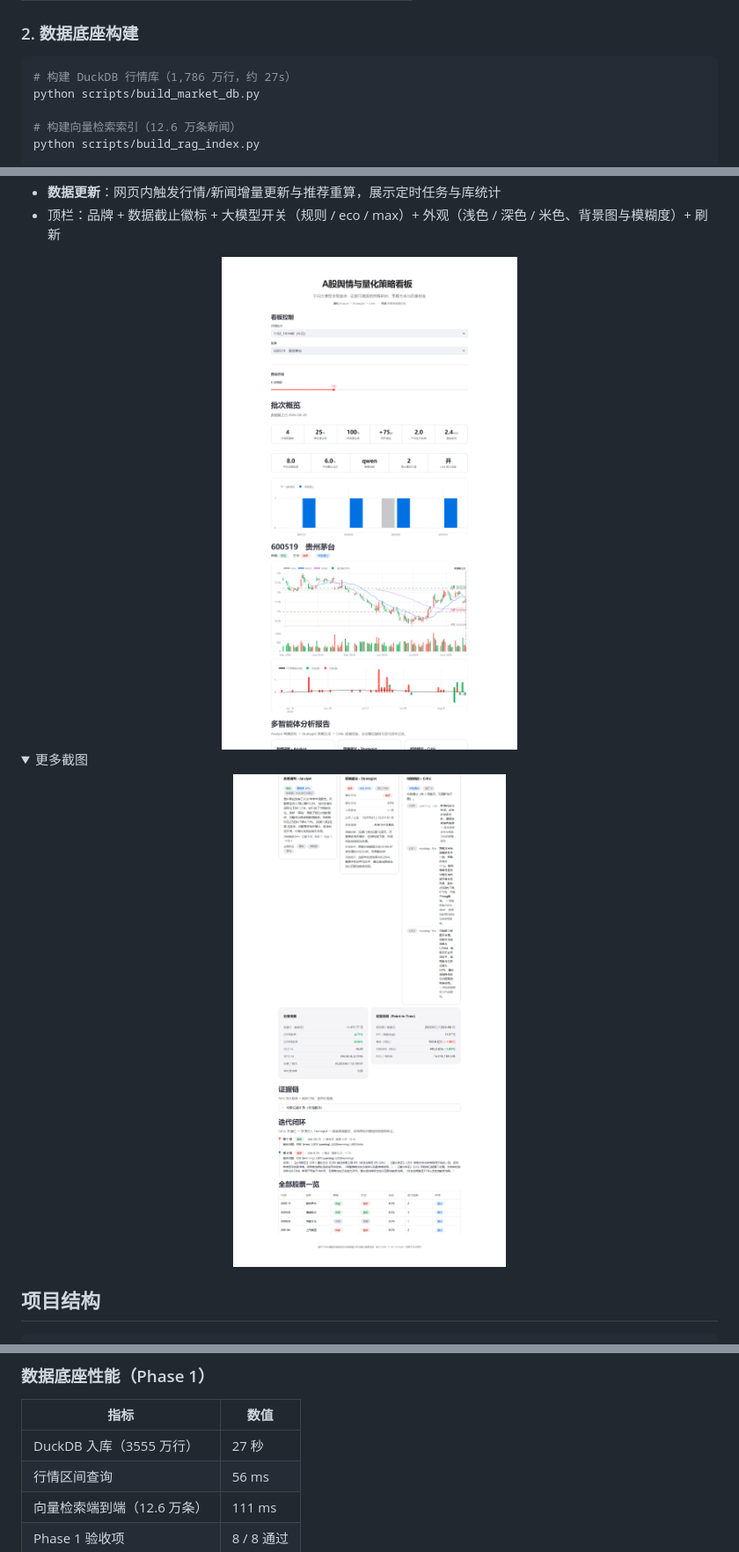
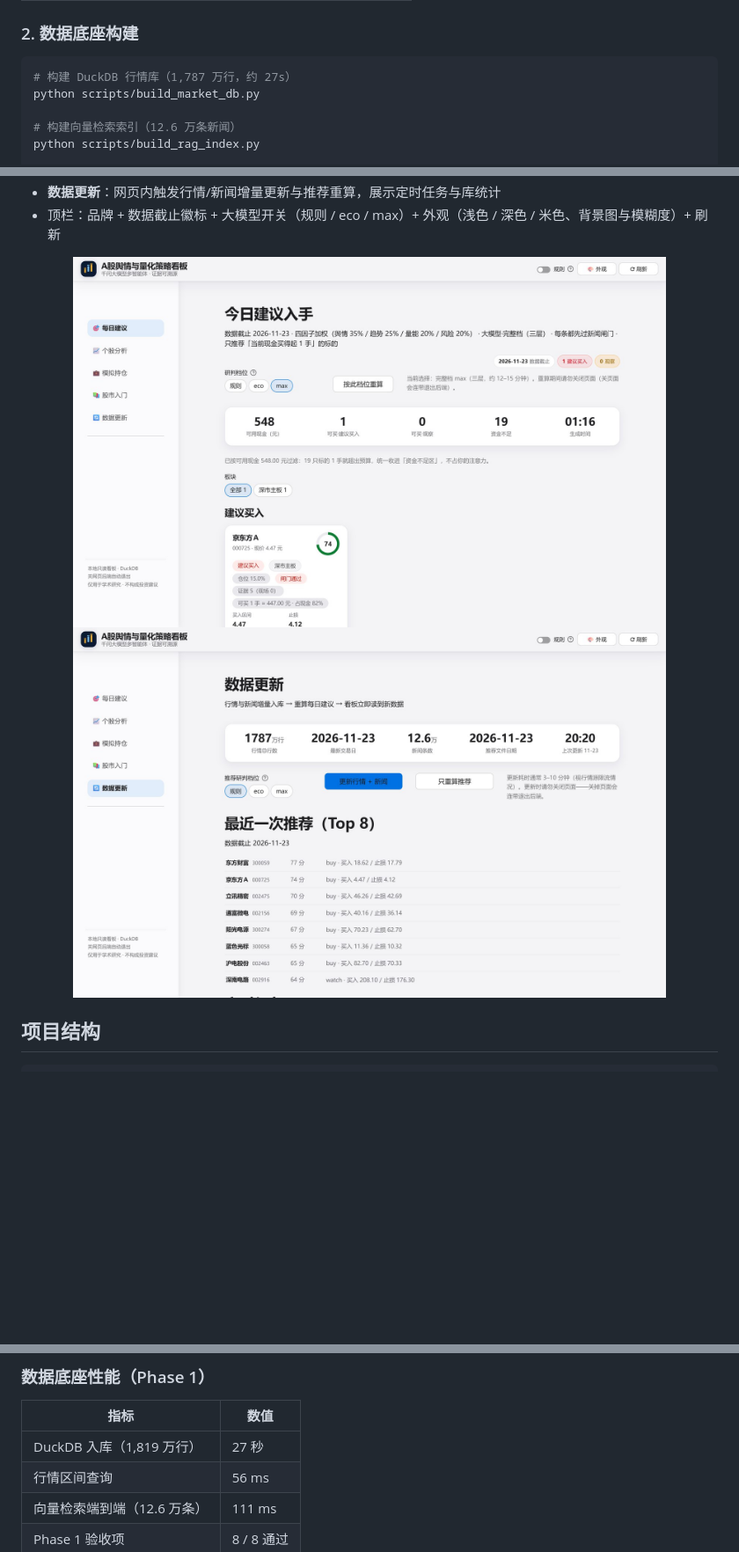
Before and after one commit to yellowanchor/a-share-agent-system, a Markdown page: README.md, 3 parts joined by grey strips. Shown at 88% size. GitHub-like rendering; pictures changed too: assets/dashboard_report.png (deleted), assets/dashboard_top.png (deleted), assets/ops.jpg (added); folded sections open; blank space fills up the shorter version.

````diff
--- a/README.md
+++ b/README.md
@@ -95,7 +95,7 @@ pip install torch --index-url https://download.pytorch.org/whl/cu128
 ### 2. 数据底座构建
 
 ```bash
-# 构建 DuckDB 行情库（1,786 万行，约 27s）
+# 构建 DuckDB 行情库（1,787 万行，约 27s）
 python scripts/build_market_db.py
 
 # 构建向量检索索引（12.6 万条新闻）
@@ -169,12 +169,9 @@ streamlit run src/app/main.py
 - 顶栏：品牌 + 数据截止徽标 + 大模型开关（规则 / eco / max）+ 外观（浅色 / 深色 / 米色、背景图与模糊度）+ 刷新
 
 <div align="center">
-  <img src="assets/dashboard_top.png" alt="看板概览与K线" width="85%">
+  <img src="assets/picks.jpg" alt="每日建议页：四因子评分、新闻闸门、建议买入卡片" width="85%">
 </div>
 
-<details>
-<summary>更多截图</summary>
-
 <div align="center">
-  <img src="assets/dashboard_report.png" alt="多智能体报告" width="85%">
+  <img src="assets/ops.jpg" alt="数据更新页：库统计与推荐重算" width="85%">
 </div>
@@ -231,7 +226,7 @@ a-share-agent-system/
 
 | 指标 | 数值 |
 |------|------|
-| DuckDB 入库（3555 万行） | 27 秒 |
+| DuckDB 入库（1,819 万行） | 27 秒 |
 | 行情区间查询 | 56 ms |
 | 向量检索端到端（12.6 万条） | 111 ms |
 | Phase 1 验收项 | 8 / 8 通过 |
````
Also changed, not shown: other parts of README.md (+3 -5 lines), assets/architecture.png, assets/flow.png, 1 other file.
